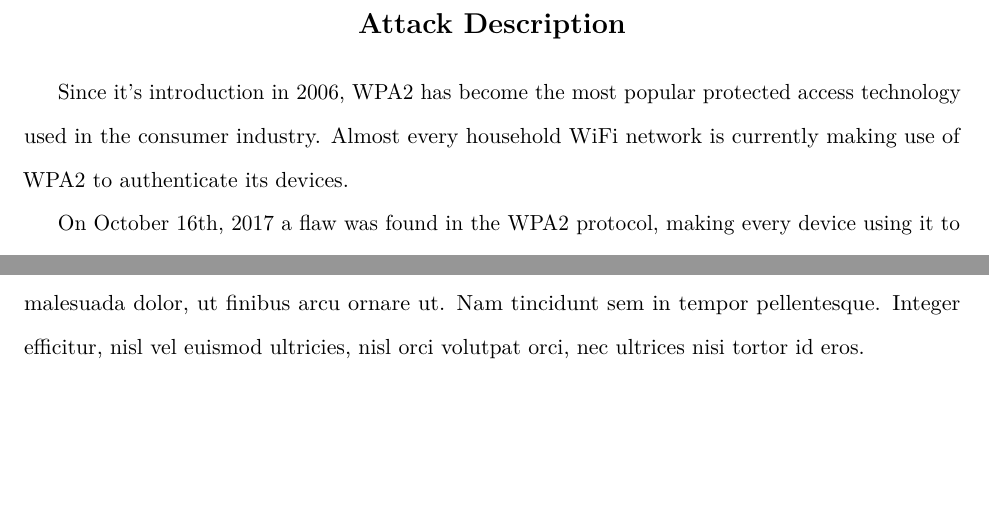
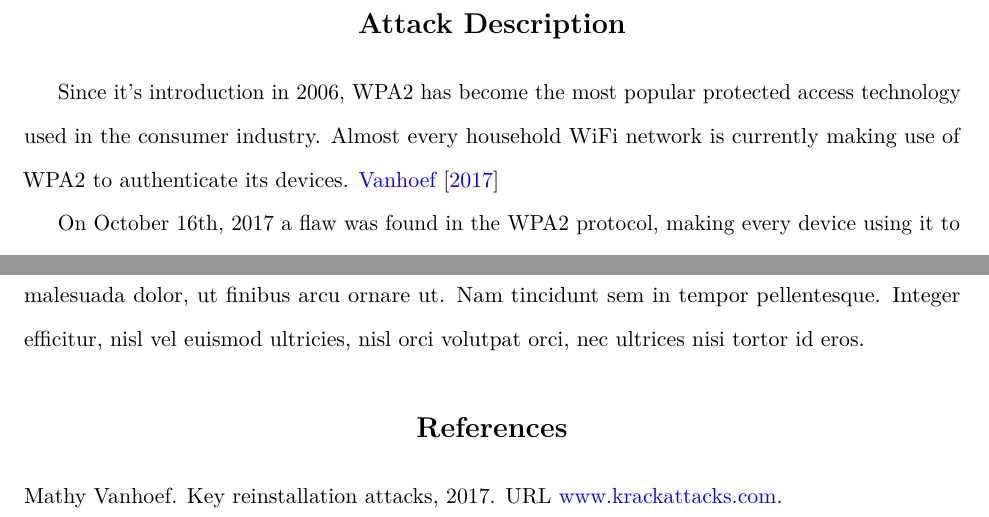
Before and after one commit to Guppster/KrackAttack, an R Markdown document (docs/Proposal.rmd): two parts of pages 3 and 5 of 5, joined at a grey line, cut so that both start at the same text, the shorter picture padded with empty space. Rendered offline with R 4.5, knitr and Pandoc, then LaTeX, with nearby package versions.

Commit message:
Added bibliography and an example for others in first paragraph

```diff
--- a/docs/Proposal.rmd
+++ b/docs/Proposal.rmd
@@ -1,6 +1,7 @@
 ---
 output:
   pdf_document:
+    citation_package: natbib
     toc: true
     number_sections: false
     keep_tex: true
@@ -21,13 +22,15 @@ classname: CS4457
 date: "`r format(Sys.time(), '%B %d, %Y')`"
 geometry: margin=1in
 fontsize: 11pt
+blio-style: apsr
 indent: yes
+bibliography: bibliography.bib
 colorlinks: true
 ---
 
 # Attack Description
 
-Since it’s introduction in 2006, WPA2 has become the most popular protected access technology used in the consumer industry. Almost every household WiFi network is currently making use of WPA2 to authenticate its devices.
+Since it’s introduction in 2006, WPA2 has become the most popular protected access technology used in the consumer industry. Almost every household WiFi network is currently making use of WPA2 to authenticate its devices. @KrackAttacks
 
 On October 16th, 2017 a flaw was found in the WPA2 protocol, making every device using it to connect to a Wi-Fi network vulnerable and helpless to hackers. No matter the encryption method, from WPA2 to AES, hackers are able to decrypt any data sent by the victim. In fact, because this is a man in the middle attack, the device can be tricked into using an all-zero encryption key. If no other form of encryption is utilized (HTTPS), the attacker will have access to unencrypted and human-readable data, even when it comes to sensitive information like usernames, passwords, and credit-card information. If that isn’t bad enough, it is even possible to inject ransomware or malware into websites. Meaning, this is not only bad for the users but also the web providers. The worst part is that there is no way to stop this, other than hardwiring the device, or hoping the manufacturer of the device offers an update that patches this attack.
 
```
Also changed, not shown: docs/Proposal.tex, docs/bibliography.bib (added), 2 other files.
